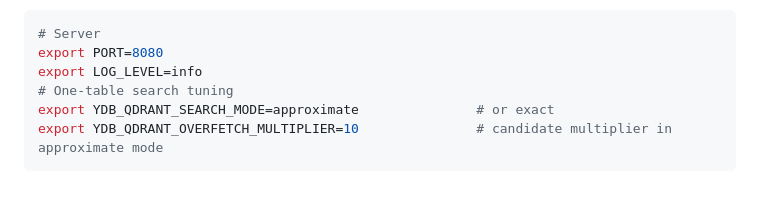
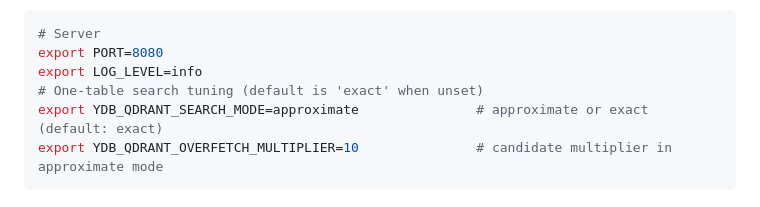
Before and after one commit to astandrik/ydb-qdrant, a Markdown page: README.md, the part around the change. GitHub-like rendering.

````diff
--- a/README.md
+++ b/README.md
@@ -88,8 +88,8 @@ Optional env:
 # Server
 export PORT=8080
 export LOG_LEVEL=info
-# One-table search tuning
-export YDB_QDRANT_SEARCH_MODE=approximate               # or exact
+# One-table search tuning (default is 'exact' when unset)
+export YDB_QDRANT_SEARCH_MODE=approximate               # approximate or exact (default: exact)
 export YDB_QDRANT_OVERFETCH_MULTIPLIER=10               # candidate multiplier in approximate mode
 ```
 
````
Also changed, not shown: AGENTS.md (+5 -5 lines).
